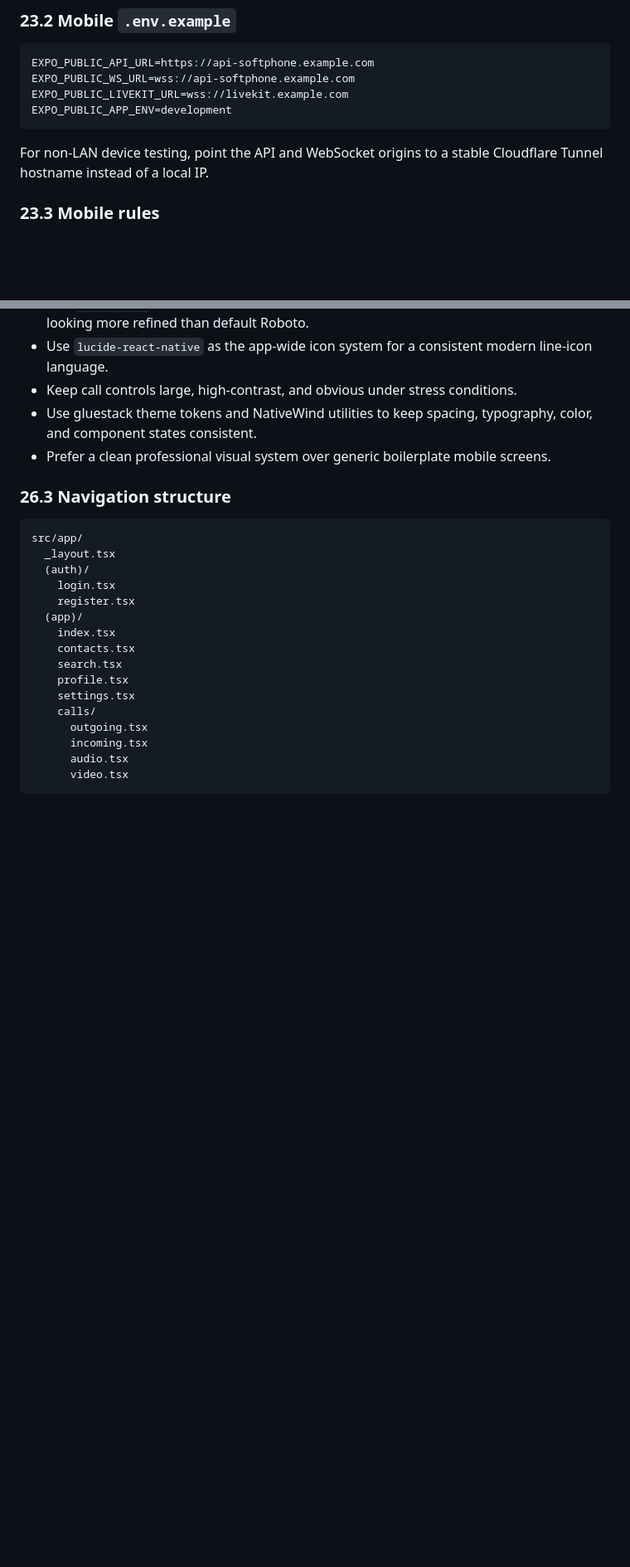
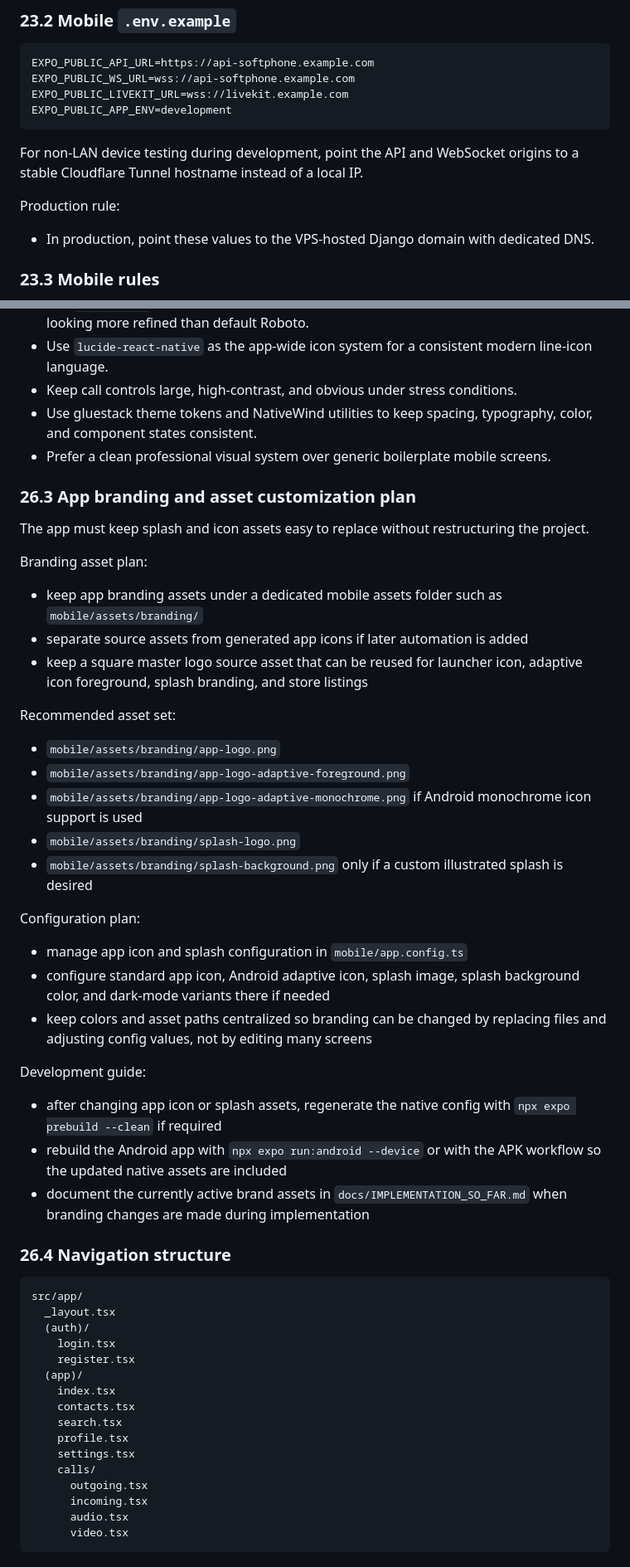
Before and after one commit to rafsun-riad/livekit-softphone, a Markdown page: docs/ANDROID_SOFTPHONE_IMPLEMENTATION_PLAN.md, 2 parts joined by grey strips. Shown at 83% size. Drawn GitHub-style; blank space fills up the shorter version.

````diff
--- a/docs/ANDROID_SOFTPHONE_IMPLEMENTATION_PLAN.md
+++ b/docs/ANDROID_SOFTPHONE_IMPLEMENTATION_PLAN.md
@@ -1199,7 +1260,11 @@ EXPO_PUBLIC_LIVEKIT_URL=wss://livekit.example.com
 EXPO_PUBLIC_APP_ENV=development
 ```
 
-For non-LAN device testing, point the API and WebSocket origins to a stable Cloudflare Tunnel hostname instead of a local IP.
+For non-LAN device testing during development, point the API and WebSocket origins to a stable Cloudflare Tunnel hostname instead of a local IP.
+
+Production rule:
+
+- In production, point these values to the VPS-hosted Django domain with dedicated DNS.
 
 ### 23.3 Mobile rules
 
@@ -1336,7 +1403,37 @@ Do not request everything on first launch.
 - Use gluestack theme tokens and NativeWind utilities to keep spacing, typography, color, and component states consistent.
 - Prefer a clean professional visual system over generic boilerplate mobile screens.
 
-### 26.3 Navigation structure
+### 26.3 App branding and asset customization plan
+
+The app must keep splash and icon assets easy to replace without restructuring the project.
+
+Branding asset plan:
+
+- keep app branding assets under a dedicated mobile assets folder such as `mobile/assets/branding/`
+- separate source assets from generated app icons if later automation is added
+- keep a square master logo source asset that can be reused for launcher icon, adaptive icon foreground, splash branding, and store listings
+
+Recommended asset set:
+
+- `mobile/assets/branding/app-logo.png`
+- `mobile/assets/branding/app-logo-adaptive-foreground.png`
+- `mobile/assets/branding/app-logo-adaptive-monochrome.png` if Android monochrome icon support is used
+- `mobile/assets/branding/splash-logo.png`
+- `mobile/assets/branding/splash-background.png` only if a custom illustrated splash is desired
+
+Configuration plan:
+
+- manage app icon and splash configuration in `mobile/app.config.ts`
+- configure standard app icon, Android adaptive icon, splash image, splash background color, and dark-mode variants there if needed
+- keep colors and asset paths centralized so branding can be changed by replacing files and adjusting config values, not by editing many screens
+
+Development guide:
+
+- after changing app icon or splash assets, regenerate the native config with `npx expo prebuild --clean` if required
+- rebuild the Android app with `npx expo run:android --device` or with the APK workflow so the updated native assets are included
+- document the currently active brand assets in `docs/IMPLEMENTATION_SO_FAR.md` when branding changes are made during implementation
+
+### 26.4 Navigation structure
 
 ```text
 src/app/
````
Also changed, not shown: other parts of docs/ANDROID_SOFTPHONE_IMPLEMENTATION_PLAN.md (+70 -5 lines), docs/IMPLEMENTATION_SO_FAR.md (added, +139 -0 lines), docs/REMAINING_IMPLEMENTATION.md (added, +163 -0 lines).
